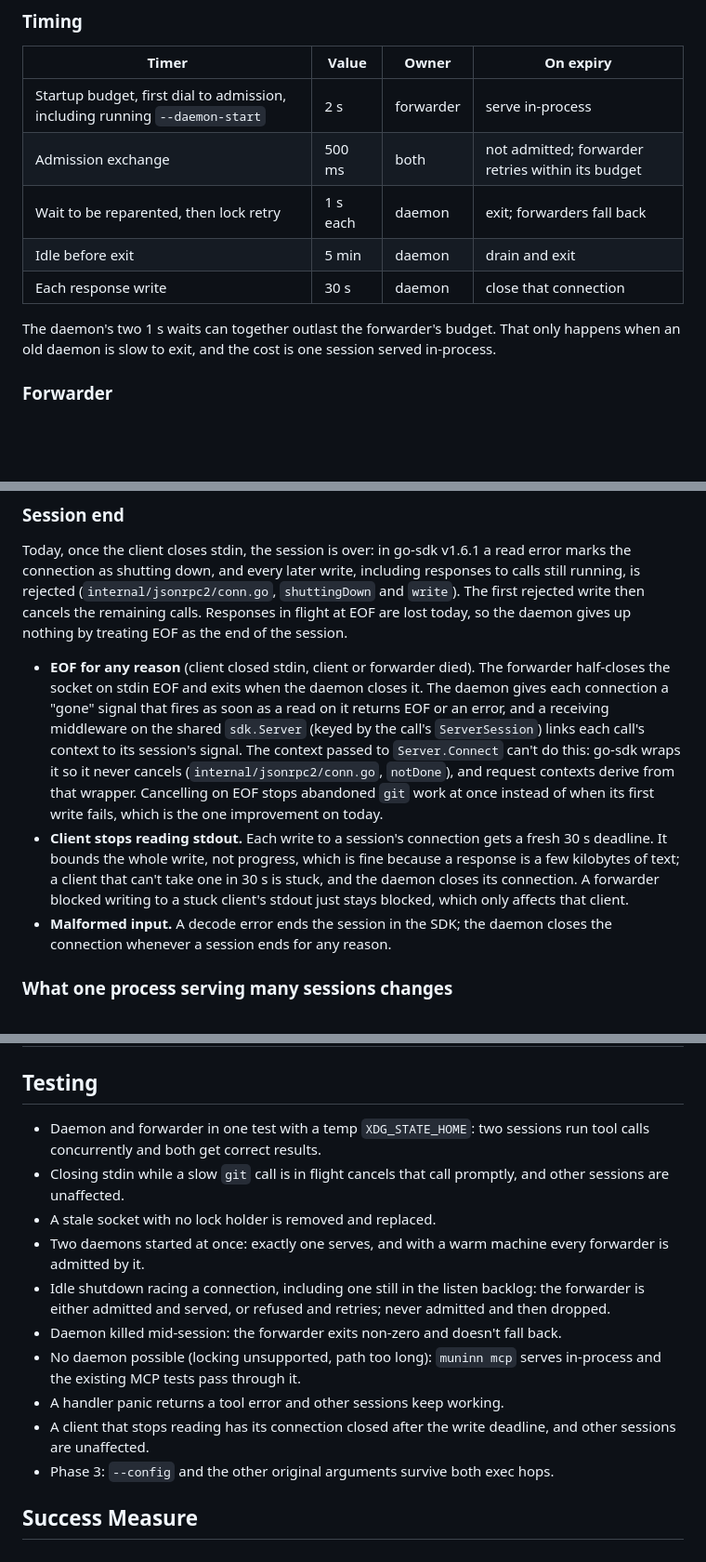
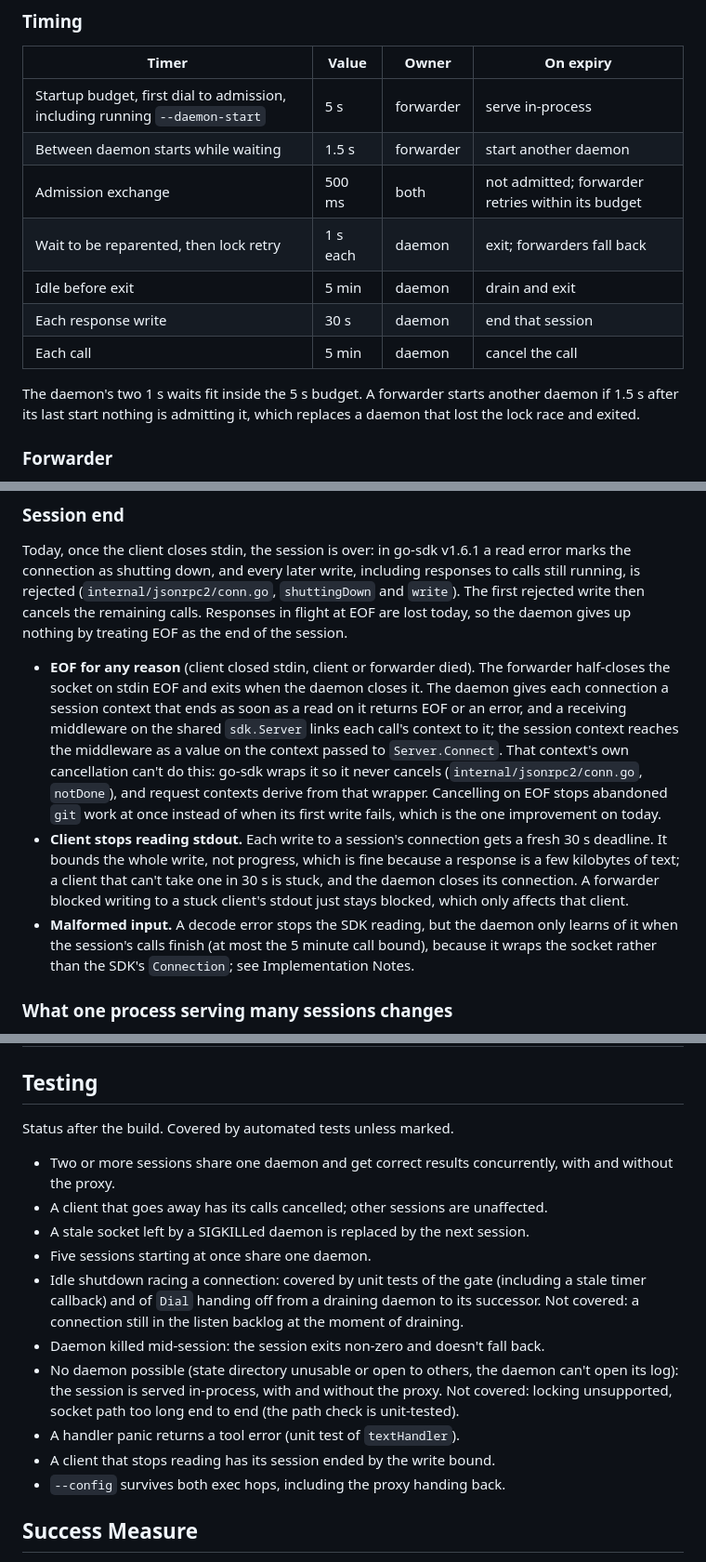
Before and after one commit to Broderick-Westrope/muninn, a Markdown page: plans/design-2026-10-20-shared-mcp-daemon.md, 3 parts joined by grey strips. Shown at 93% size. GitHub-like rendering; blank space fills up the shorter version.

Commit message:
docs: bring the shared daemon design body in line with what was built
The body still described a 2 s budget, --in-process on hand-back and
malformed input ending a session at once; the testing list now says what is
and isn't covered.

Co-authored-by: Brodie Westrope <brodie.westrope@gmail.com>

```diff
--- a/plans/design-2026-10-20-shared-mcp-daemon.md
+++ b/plans/design-2026-10-20-shared-mcp-daemon.md
@@ -136,15 +136,17 @@ sequenceDiagram
 
 | Timer | Value | Owner | On expiry |
 | --- | --- | --- | --- |
-| Startup budget, first dial to admission, including running `--daemon-start` | 2 s | forwarder | serve in-process |
+| Startup budget, first dial to admission, including running `--daemon-start` | 5 s | forwarder | serve in-process |
+| Between daemon starts while waiting | 1.5 s | forwarder | start another daemon |
 | Admission exchange | 500 ms | both | not admitted; forwarder retries within its budget |
 | Wait to be reparented, then lock retry | 1 s each | daemon | exit; forwarders fall back |
 | Idle before exit | 5 min | daemon | drain and exit |
-| Each response write | 30 s | daemon | close that connection |
+| Each response write | 30 s | daemon | end that session |
+| Each call | 5 min | daemon | cancel the call |
 
-The daemon's two 1 s waits can together outlast the forwarder's budget.
-That only happens when an old daemon is slow to exit, and the cost is
-one session served in-process.
+The daemon's two 1 s waits fit inside the 5 s budget. A forwarder starts
+another daemon if 1.5 s after its last start nothing is admitting it,
+which replaces a daemon that lost the lock race and exited.
 
 ### Forwarder
 
@@ -277,12 +279,13 @@ the end of the session.
 
 - **EOF for any reason** (client closed stdin, client or forwarder
   died). The forwarder half-closes the socket on stdin EOF and exits
-  when the daemon closes it. The daemon gives each connection a "gone"
-  signal that fires as soon as a read on it returns EOF or an error, and
-  a receiving middleware on the shared `sdk.Server` (keyed by the call's
-  `ServerSession`) links each call's context to its session's signal.
-  The context passed to `Server.Connect` can't do this: go-sdk wraps it
-  so it never cancels (`internal/jsonrpc2/conn.go`, `notDone`), and
+  when the daemon closes it. The daemon gives each connection a session
+  context that ends as soon as a read on it returns EOF or an error, and
+  a receiving middleware on the shared `sdk.Server` links each call's
+  context to it; the session context reaches the middleware as a value
+  on the context passed to `Server.Connect`.
+  That context's own cancellation can't do this: go-sdk wraps it so it
+  never cancels (`internal/jsonrpc2/conn.go`, `notDone`), and
   request contexts derive from that wrapper. Cancelling on EOF stops
   abandoned `git` work at once instead of when its first write fails,
   which is the one improvement on today.
@@ -292,8 +295,10 @@ the end of the session.
   that can't take one in 30 s is stuck, and the daemon closes its
   connection. A forwarder blocked writing to a stuck client's stdout
   just stays blocked, which only affects that client.
-- **Malformed input.** A decode error ends the session in the SDK; the
-  daemon closes the connection whenever a session ends for any reason.
+- **Malformed input.** A decode error stops the SDK reading, but the
+  daemon only learns of it when the session's calls finish (at most the
+  5 minute call bound), because it wraps the socket rather than the
+  SDK's `Connection`; see Implementation Notes.
 
 ### What one process serving many sessions changes
 
@@ -344,25 +352,28 @@ missing (a `go install` build, say), `muninn mcp` behaves as in phase 2.
 
 ## Testing
 
-- Daemon and forwarder in one test with a temp `XDG_STATE_HOME`: two
-  sessions run tool calls concurrently and both get correct results.
-- Closing stdin while a slow `git` call is in flight cancels that call
-  promptly, and other sessions are unaffected.
-- A stale socket with no lock holder is removed and replaced.
-- Two daemons started at once: exactly one serves, and with a warm
-  machine every forwarder is admitted by it.
-- Idle shutdown racing a connection, including one still in the listen
-  backlog: the forwarder is either admitted and served, or refused and
-  retries; never admitted and then dropped.
-- Daemon killed mid-session: the forwarder exits non-zero and doesn't
-  fall back.
-- No daemon possible (locking unsupported, path too long): `muninn mcp`
-  serves in-process and the existing MCP tests pass through it.
-- A handler panic returns a tool error and other sessions keep working.
-- A client that stops reading has its connection closed after the write
-  deadline, and other sessions are unaffected.
-- Phase 3: `--config` and the other original arguments survive both
-  exec hops.
+Status after the build. Covered by automated tests unless marked.
+
+- Two or more sessions share one daemon and get correct results
+  concurrently, with and without the proxy.
+- A client that goes away has its calls cancelled; other sessions are
+  unaffected.
+- A stale socket left by a SIGKILLed daemon is replaced by the next
+  session.
+- Five sessions starting at once share one daemon.
+- Idle shutdown racing a connection: covered by unit tests of the gate
+  (including a stale timer callback) and of `Dial` handing off from a
+  draining daemon to its successor. Not covered: a connection still in
+  the listen backlog at the moment of draining.
+- Daemon killed mid-session: the session exits non-zero and doesn't fall
+  back.
+- No daemon possible (state directory unusable or open to others, the
+  daemon can't open its log): the session is served in-process, with and
+  without the proxy. Not covered: locking unsupported, socket path too
+  long end to end (the path check is unit-tested).
+- A handler panic returns a tool error (unit test of `textHandler`).
+- A client that stops reading has its session ended by the write bound.
+- `--config` survives both exec hops, including the proxy handing back.
 
 ## Success Measure
 
```
Also changed, not shown: other parts of plans/design-2026-10-20-shared-mcp-daemon.md (+15 -4 lines).
